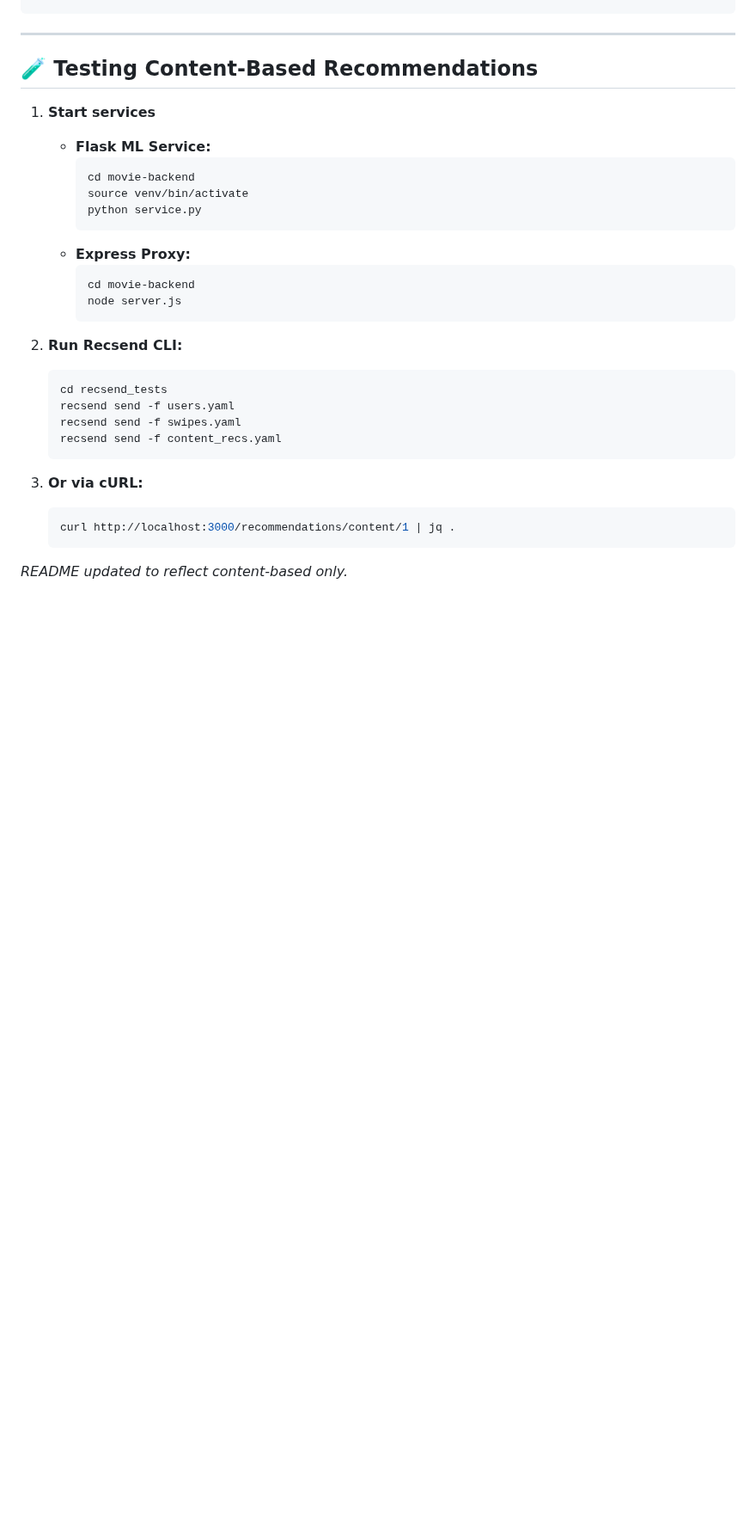
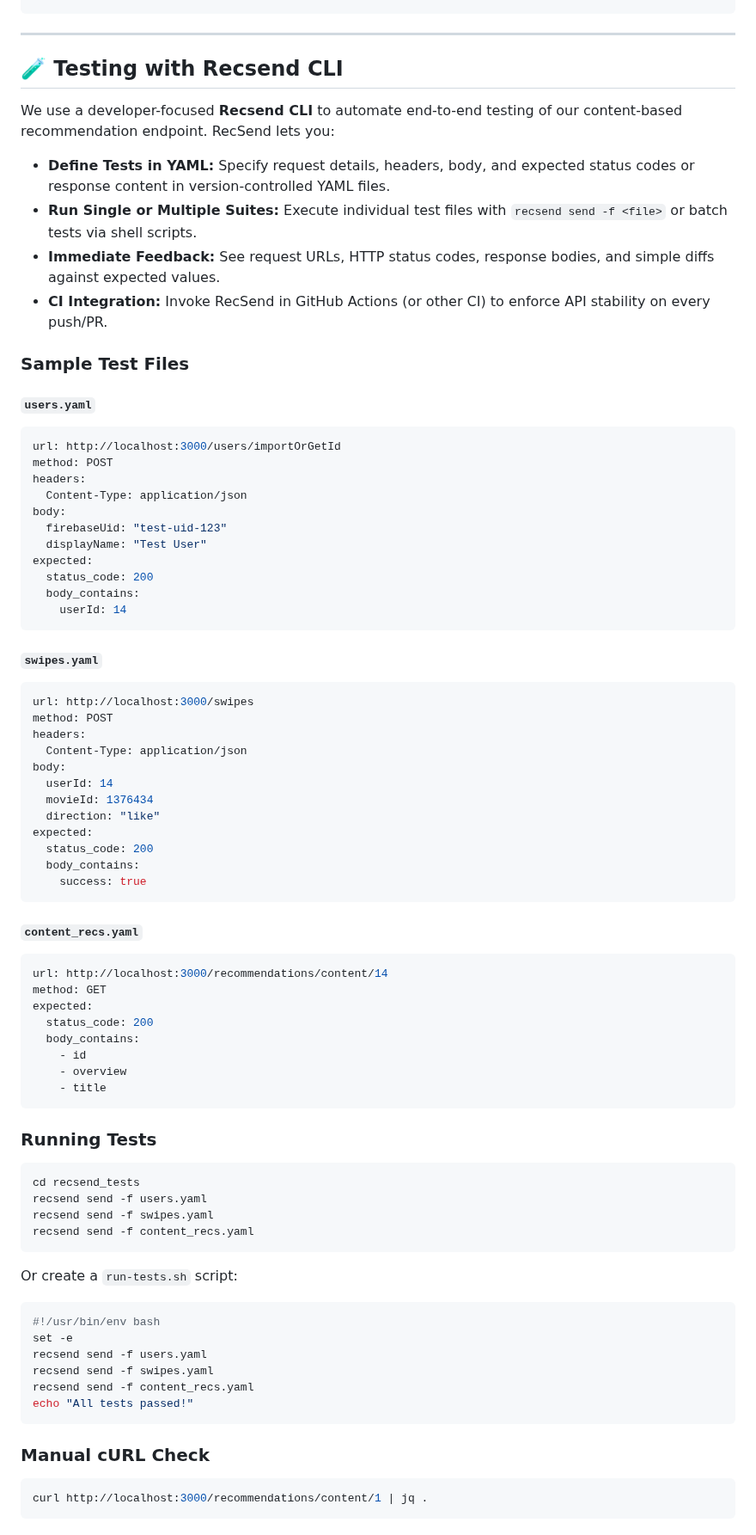
Before and after one commit to jaineelmodi11/MovieMatchApp, a Markdown page: README.md, the part around the change. Shown at 86% size. Rendered like a GitHub page; blank space fills up the shorter version.

````diff
--- a/README.md
+++ b/README.md
@@ -107,32 +107,81 @@ On the backend, an **Express** proxy routes API calls to a **Flask** ML service
 
 ---
 
-## 🧪 Testing Content-Based Recommendations
+## 🧪 Testing with Recsend CLI
 
-1. **Start services**
-   - **Flask ML Service:**
-     ```bash
-     cd movie-backend
-     source venv/bin/activate
-     python service.py
-     ```
-   - **Express Proxy:**
-     ```bash
-     cd movie-backend
-     node server.js
-     ```
+We use a developer-focused **Recsend CLI** to automate end-to-end testing of our content-based recommendation endpoint. RecSend lets you:
 
-2. **Run Recsend CLI:**
-   ```bash
-   cd recsend_tests
-   recsend send -f users.yaml
-   recsend send -f swipes.yaml
-   recsend send -f content_recs.yaml
-   ```
+- **Define Tests in YAML:** Specify request details, headers, body, and expected status codes or response content in version-controlled YAML files.
+- **Run Single or Multiple Suites:** Execute individual test files with `recsend send -f <file>` or batch tests via shell scripts.
+- **Immediate Feedback:** See request URLs, HTTP status codes, response bodies, and simple diffs against expected values.
+- **CI Integration:** Invoke RecSend in GitHub Actions (or other CI) to enforce API stability on every push/PR.
 
-3. **Or via cURL:**
-   ```bash
-   curl http://localhost:3000/recommendations/content/1 | jq .
-   ```
+### Sample Test Files
 
-*README updated to reflect content-based only.*
+#### `users.yaml`
+```yaml
+url: http://localhost:3000/users/importOrGetId
+method: POST
+headers:
+  Content-Type: application/json
+body:
+  firebaseUid: "test-uid-123"
+  displayName: "Test User"
+expected:
+  status_code: 200
+  body_contains:
+    userId: 14
+```
+
+#### `swipes.yaml`
+```yaml
+url: http://localhost:3000/swipes
+method: POST
+headers:
+  Content-Type: application/json
+body:
+  userId: 14
+  movieId: 1376434
+  direction: "like"
+expected:
+  status_code: 200
+  body_contains:
+    success: true
+```
+
+#### `content_recs.yaml`
+```yaml
+url: http://localhost:3000/recommendations/content/14
+method: GET
+expected:
+  status_code: 200
+  body_contains:
+    - id
+    - overview
+    - title
+```
+
+### Running Tests
+
+```bash
+cd recsend_tests
+recsend send -f users.yaml
+recsend send -f swipes.yaml
+recsend send -f content_recs.yaml
+```
+
+Or create a `run-tests.sh` script:
+```bash
+#!/usr/bin/env bash
+set -e
+recsend send -f users.yaml
+recsend send -f swipes.yaml
+recsend send -f content_recs.yaml
+echo "All tests passed!"
+```
+
+### Manual cURL Check
+
+```bash
+curl http://localhost:3000/recommendations/content/1 | jq .
+```
````
